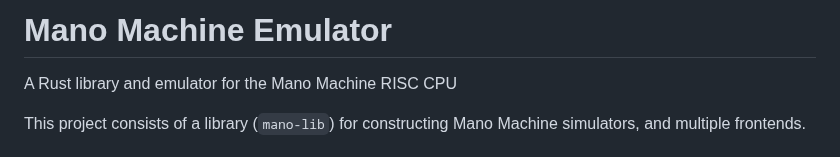
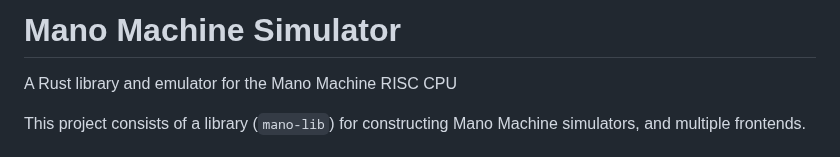
Before and after one commit to husmus00/mano-rs, a Markdown page: README.md, the part around the change. Rendered like a GitHub page.

```diff
--- a/README.md
+++ b/README.md
@@ -1,4 +1,4 @@
-# Mano Machine Emulator
+# Mano Machine Simulator
 
 A Rust library and emulator for the Mano Machine RISC CPU
 
```
